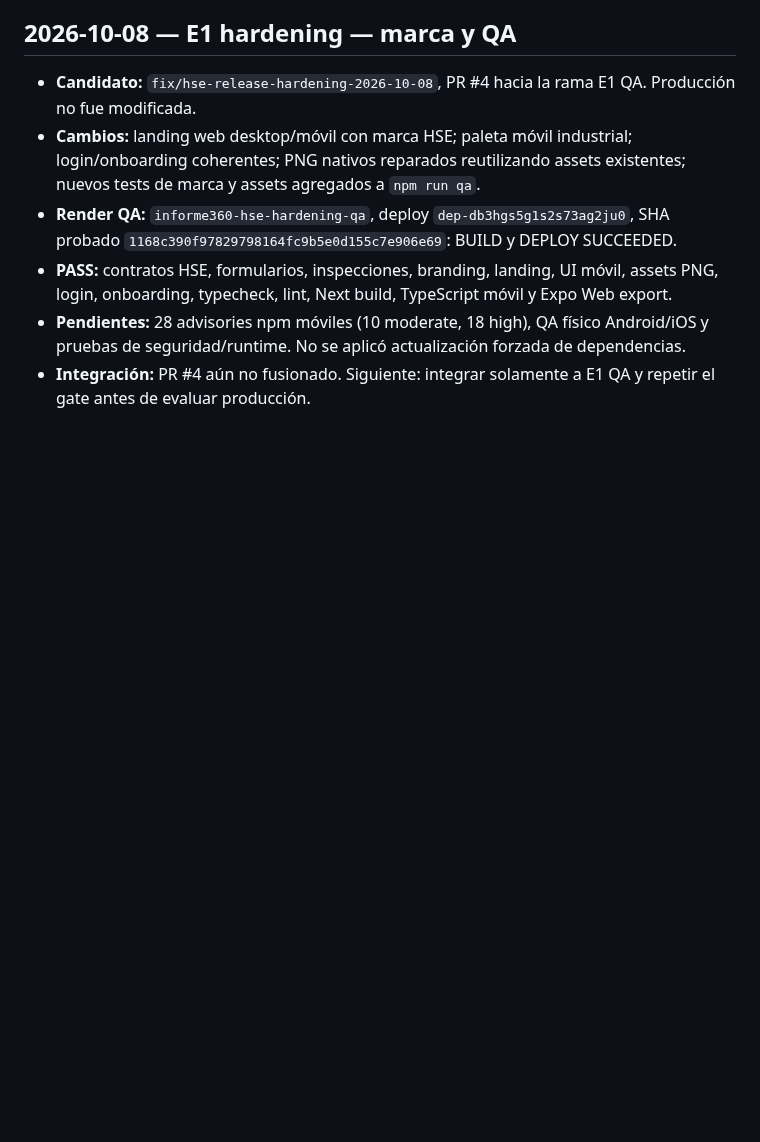
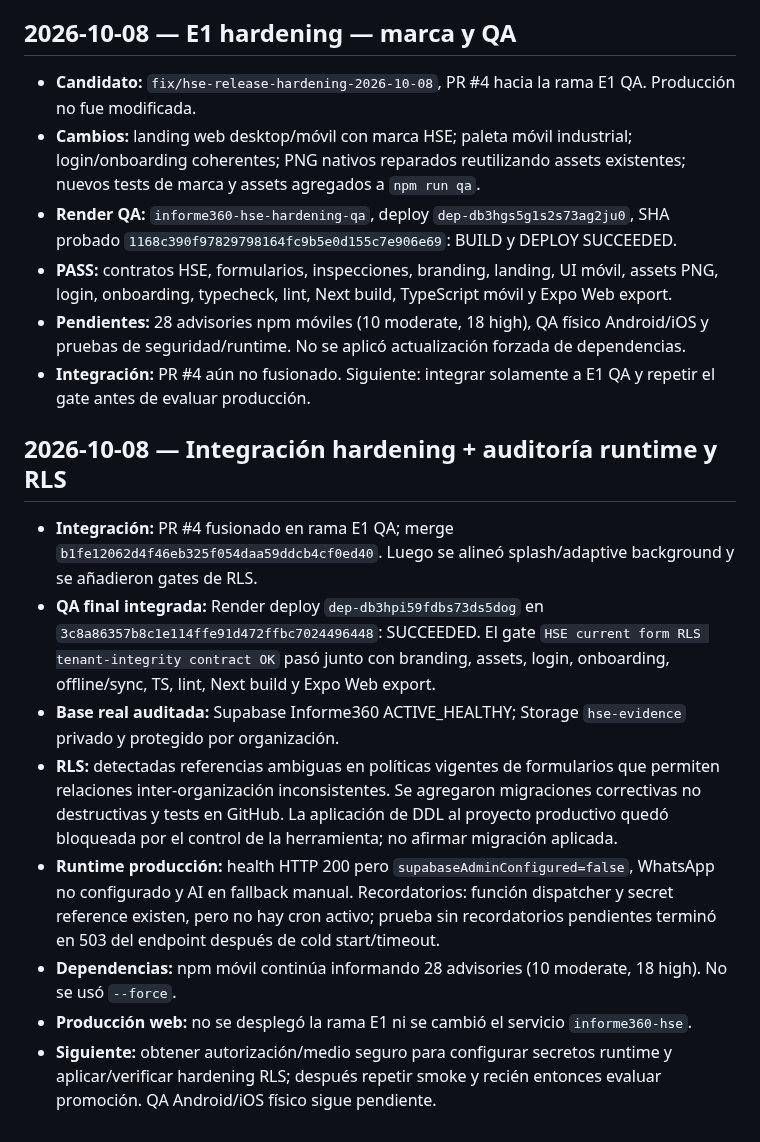
Before and after one commit to LordKurama01/informe360, a Markdown page: docs/bitacora/REGISTRO.md, the part around the change. GitHub-like rendering; blank space fills up the shorter version.

Commit message:
docs(hse): log integrated QA and runtime audit

```diff
--- a/docs/bitacora/REGISTRO.md
+++ b/docs/bitacora/REGISTRO.md
@@ -126,3 +126,14 @@
 - **PASS:** contratos HSE, formularios, inspecciones, branding, landing, UI móvil, assets PNG, login, onboarding, typecheck, lint, Next build, TypeScript móvil y Expo Web export.
 - **Pendientes:** 28 advisories npm móviles (10 moderate, 18 high), QA físico Android/iOS y pruebas de seguridad/runtime. No se aplicó actualización forzada de dependencias.
 - **Integración:** PR #4 aún no fusionado. Siguiente: integrar solamente a E1 QA y repetir el gate antes de evaluar producción.
+
+
+## 2026-10-08 — Integración hardening + auditoría runtime y RLS
+- **Integración:** PR #4 fusionado en rama E1 QA; merge `b1fe12062d4f46eb325f054daa59ddcb4cf0ed40`. Luego se alineó splash/adaptive background y se añadieron gates de RLS.
+- **QA final integrada:** Render deploy `dep-db3hpi59fdbs73ds5dog` en `3c8a86357b8c1e114ffe91d472ffbc7024496448`: SUCCEEDED. El gate `HSE current form RLS tenant-integrity contract OK` pasó junto con branding, assets, login, onboarding, offline/sync, TS, lint, Next build y Expo Web export.
+- **Base real auditada:** Supabase Informe360 ACTIVE_HEALTHY; Storage `hse-evidence` privado y protegido por organización.
+- **RLS:** detectadas referencias ambiguas en políticas vigentes de formularios que permiten relaciones inter-organización inconsistentes. Se agregaron migraciones correctivas no destructivas y tests en GitHub. La aplicación de DDL al proyecto productivo quedó bloqueada por el control de la herramienta; no afirmar migración aplicada.
+- **Runtime producción:** health HTTP 200 pero `supabaseAdminConfigured=false`, WhatsApp no configurado y AI en fallback manual. Recordatorios: función dispatcher y secret reference existen, pero no hay cron activo; prueba sin recordatorios pendientes terminó en 503 del endpoint después de cold start/timeout.
+- **Dependencias:** npm móvil continúa informando 28 advisories (10 moderate, 18 high). No se usó `--force`.
+- **Producción web:** no se desplegó la rama E1 ni se cambió el servicio `informe360-hse`.
+- **Siguiente:** obtener autorización/medio seguro para configurar secretos runtime y aplicar/verificar hardening RLS; después repetir smoke y recién entonces evaluar promoción. QA Android/iOS físico sigue pendiente.
```
